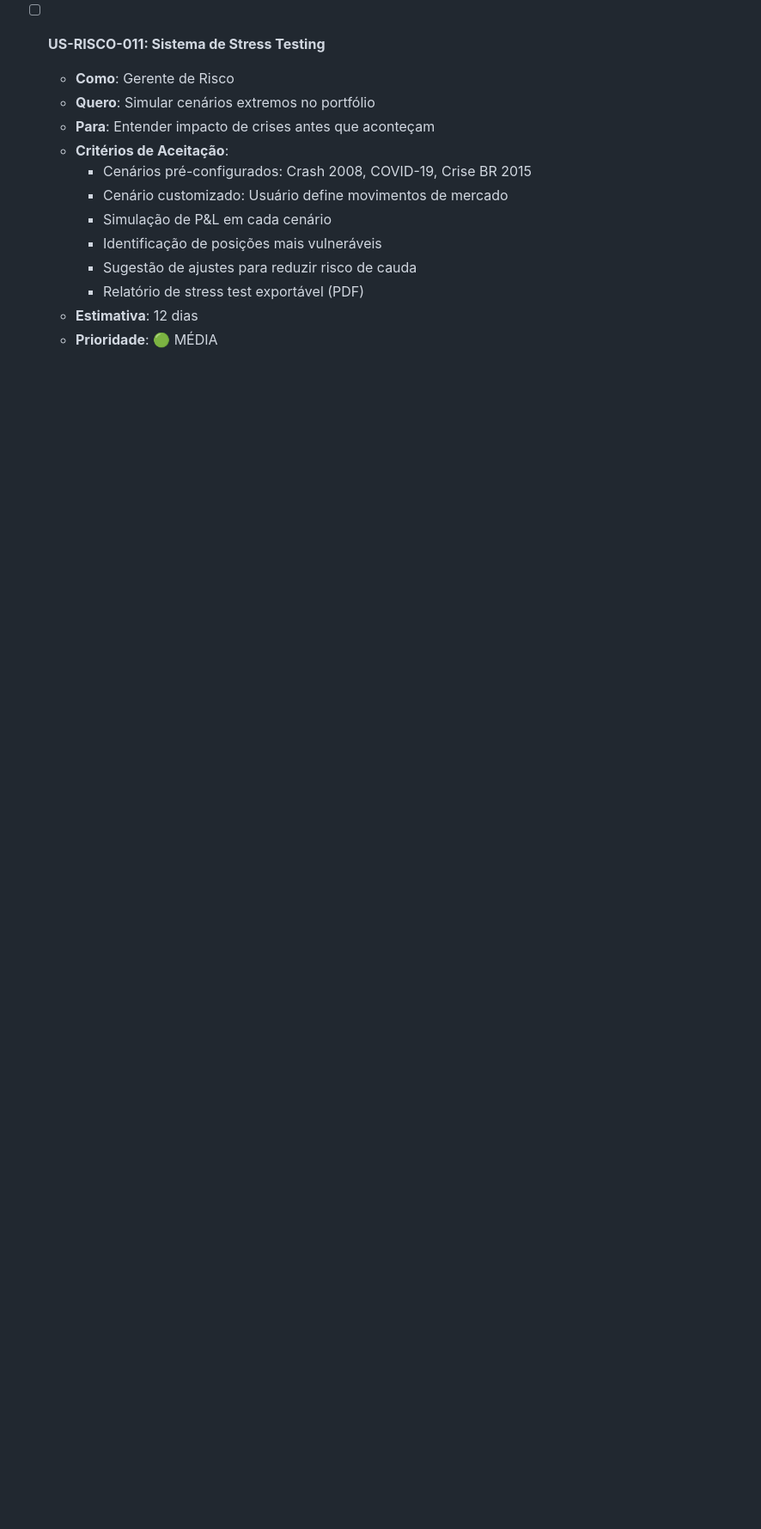
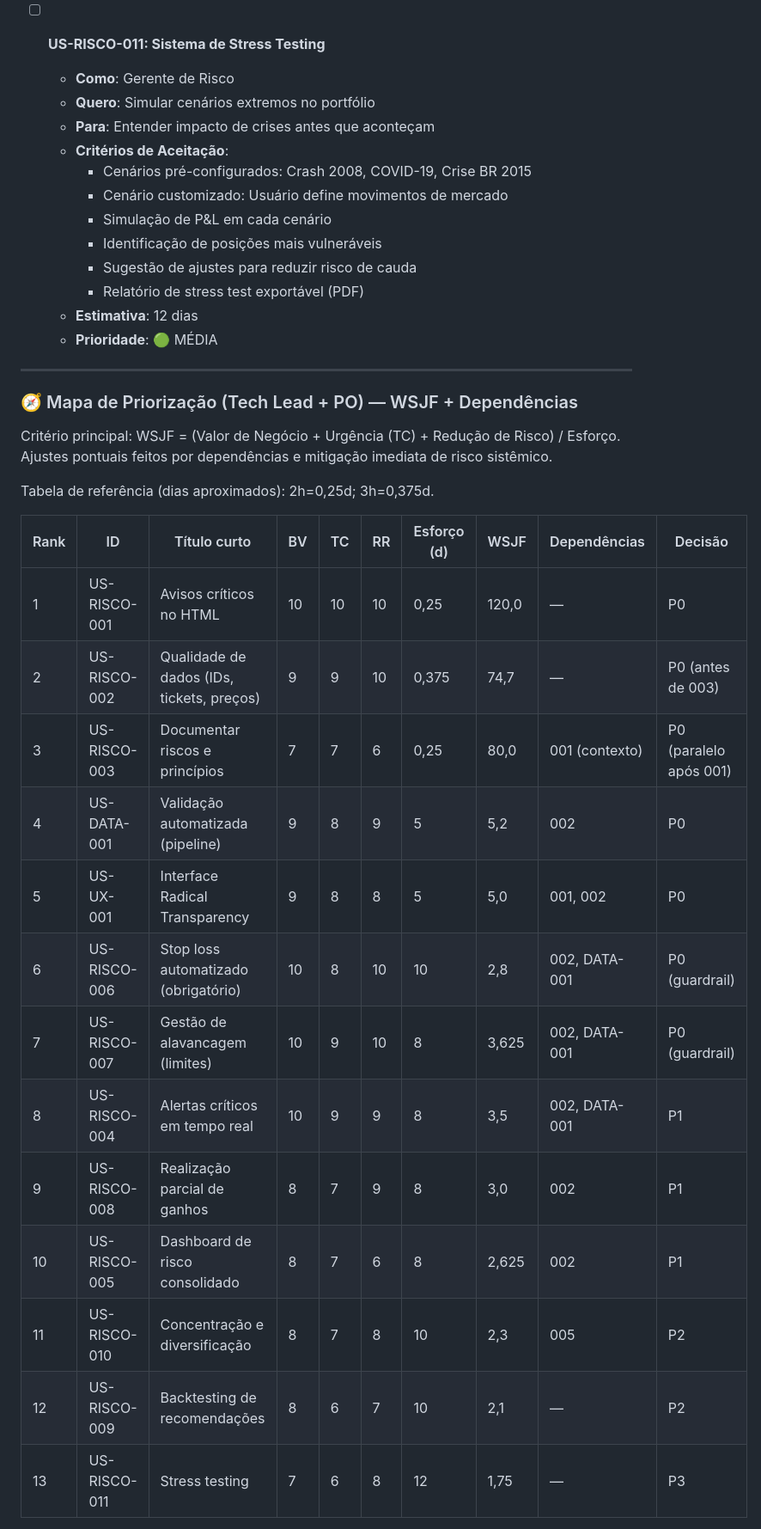
Before and after one commit to jadergreiner/agent-especialista-mercado-financeiro, a Markdown page: docs/gestao-agil/backlog.md, the part around one of its changes. Shown at 86% size. GitHub-like rendering; blank space fills up the shorter version.

Commit message:
docs(priorizacao): Adiciona Mapa de Priorização WSJF (Tech Lead + PO) e revisa plano de sprints

```diff
--- a/docs/gestao-agil/backlog.md
+++ b/docs/gestao-agil/backlog.md
@@ -201,3 +201,28 @@
     - Relatório de stress test exportável (PDF)
   - **Estimativa**: 12 dias
   - **Prioridade**: 🟢 MÉDIA
+
+---
+
+### 🧭 Mapa de Priorização (Tech Lead + PO) — WSJF + Dependências
+
+Critério principal: WSJF = (Valor de Negócio + Urgência (TC) + Redução de Risco) / Esforço. Ajustes pontuais feitos por dependências e mitigação imediata de risco sistêmico.
+
+Tabela de referência (dias aproximados): 2h=0,25d; 3h=0,375d.
+
+| Rank | ID            | Título curto                                | BV | TC | RR | Esforço (d) | WSJF  | Dependências            | Decisão |
+|------|---------------|----------------------------------------------|----|----|----|-------------|-------|-------------------------|---------|
+| 1    | US-RISCO-001  | Avisos críticos no HTML                      | 10 | 10 | 10 | 0,25        | 120,0 | —                       | P0      |
+| 2    | US-RISCO-002  | Qualidade de dados (IDs, tickets, preços)    | 9  | 9  | 10 | 0,375       | 74,7  | —                       | P0 (antes de 003) |
+| 3    | US-RISCO-003  | Documentar riscos e princípios               | 7  | 7  | 6  | 0,25        | 80,0  | 001 (contexto)          | P0 (paralelo após 001) |
+| 4    | US-DATA-001   | Validação automatizada (pipeline)            | 9  | 8  | 9  | 5           | 5,2   | 002                     | P0      |
+| 5    | US-UX-001     | Interface Radical Transparency               | 9  | 8  | 8  | 5           | 5,0   | 001, 002                | P0      |
+| 6    | US-RISCO-006  | Stop loss automatizado (obrigatório)         | 10 | 8  | 10 | 10          | 2,8   | 002, DATA-001           | P0 (guardrail) |
+| 7    | US-RISCO-007  | Gestão de alavancagem (limites)              | 10 | 9  | 10 | 8           | 3,625 | 002, DATA-001           | P0 (guardrail) |
+| 8    | US-RISCO-004  | Alertas críticos em tempo real               | 10 | 9  | 9  | 8           | 3,5   | 002, DATA-001           | P1      |
+| 9    | US-RISCO-008  | Realização parcial de ganhos                 | 8  | 7  | 9  | 8           | 3,0   | 002                     | P1      |
+| 10   | US-RISCO-005  | Dashboard de risco consolidado               | 8  | 7  | 6  | 8           | 2,625 | 002                     | P1      |
+| 11   | US-RISCO-010  | Concentração e diversificação                | 8  | 7  | 8  | 10          | 2,3   | 005                     | P2      |
+| 12   | US-RISCO-009  | Backtesting de recomendações                 | 8  | 6  | 7  | 10          | 2,1   | —                       | P2      |
+| 13   | US-RISCO-011  | Stress testing                               | 7  | 6  | 8  | 12          | 1,75  | —                       | P3      |
+
```
Also changed, not shown: other parts of docs/gestao-agil/backlog.md (+16 -0 lines).
